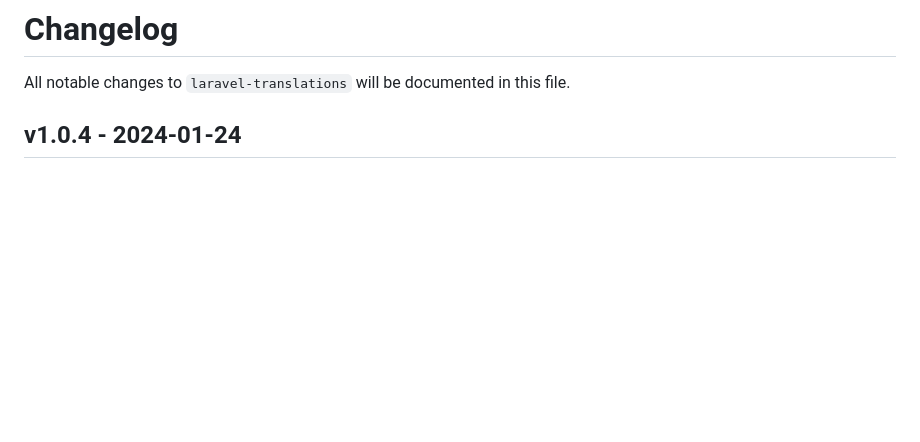
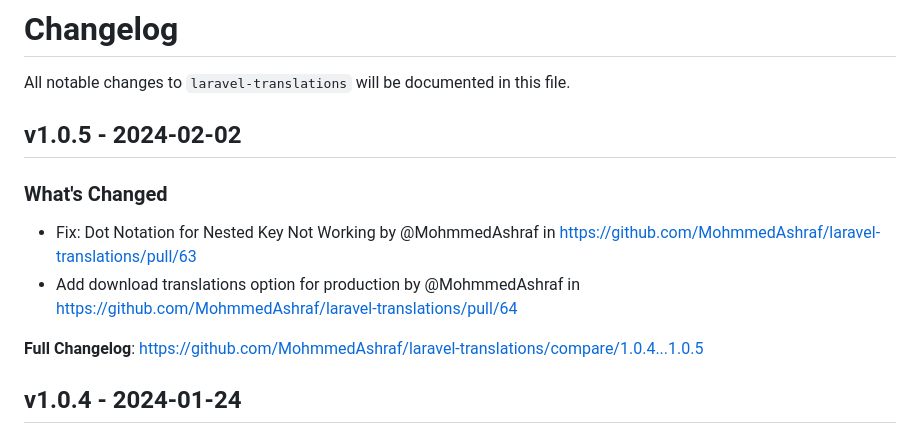
Before and after one commit to MohmmedAshraf/laravel-translations, a Markdown page: CHANGELOG.md, the part around one of its changes. Drawn GitHub-style; blank space fills up the shorter version.

Commit message:
Update CHANGELOG

```diff
--- a/CHANGELOG.md
+++ b/CHANGELOG.md
@@ -1,6 +1,15 @@
 # Changelog
 
 All notable changes to `laravel-translations` will be documented in this file.
+
+## v1.0.5 - 2024-02-02
+
+### What's Changed
+
+* Fix: Dot Notation for Nested Key Not Working by @MohmmedAshraf in https://github.com/MohmmedAshraf/laravel-translations/pull/63
+* Add download translations option for production by @MohmmedAshraf in https://github.com/MohmmedAshraf/laravel-translations/pull/64
+
+**Full Changelog**: https://github.com/MohmmedAshraf/laravel-translations/compare/1.0.4...1.0.5
 
 ## v1.0.4 - 2024-01-24
 
```
Also changed, not shown: other parts of CHANGELOG.md (+3 -0 lines).
